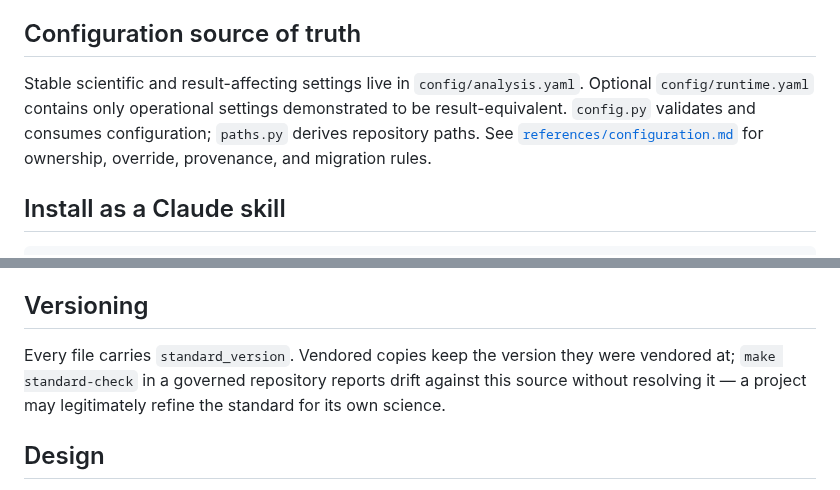
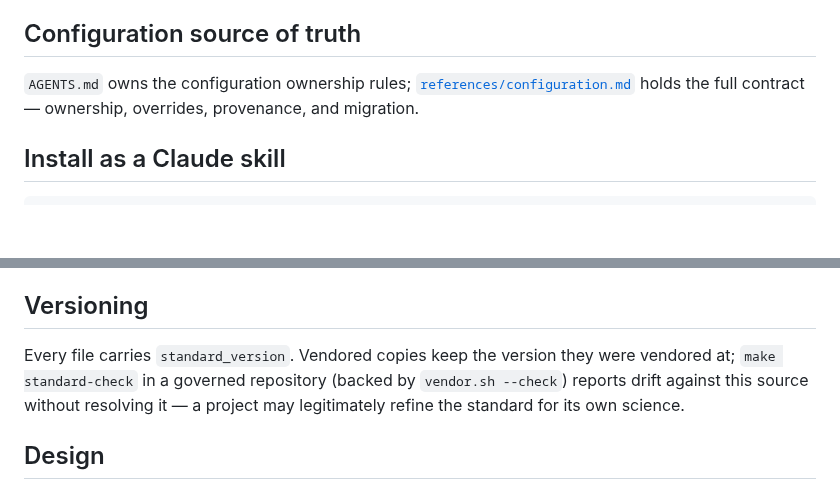
Before and after one commit to lucascamillomd/research-repo-standard, a Markdown page: README.md, 2 parts joined by grey strips. GitHub-like rendering; blank space fills up the shorter version.

Commit message:
docs: trim README restatements and reference real standard-check

```diff
--- a/README.md
+++ b/README.md
@@ -51,12 +51,9 @@ host-specific installation, verification, and resumption.
 
 ## Configuration source of truth
 
-Stable scientific and result-affecting settings live in `config/analysis.yaml`.
-Optional `config/runtime.yaml` contains only operational settings demonstrated to be
-result-equivalent. `config.py` validates and consumes configuration; `paths.py` derives
-repository paths. See
-[`references/configuration.md`](references/configuration.md) for ownership, override,
-provenance, and migration rules.
+`AGENTS.md` owns the configuration ownership rules;
+[`references/configuration.md`](references/configuration.md) holds the full
+contract — ownership, overrides, provenance, and migration.
 
 ## Install as a Claude skill
 
@@ -75,9 +72,9 @@ Then fill in the `## This repository` section of the vendored `AGENTS.md`.
 ## Versioning
 
 Every file carries `standard_version`. Vendored copies keep the version they were
-vendored at; `make standard-check` in a governed repository reports drift against this
-source without resolving it — a project may legitimately refine the standard for its
-own science.
+vendored at; `make standard-check` in a governed repository (backed by
+`vendor.sh --check`) reports drift against this source without resolving it — a
+project may legitimately refine the standard for its own science.
 
 ## Design
 
```
Also changed, not shown: other parts of README.md (+1 -1 lines).
